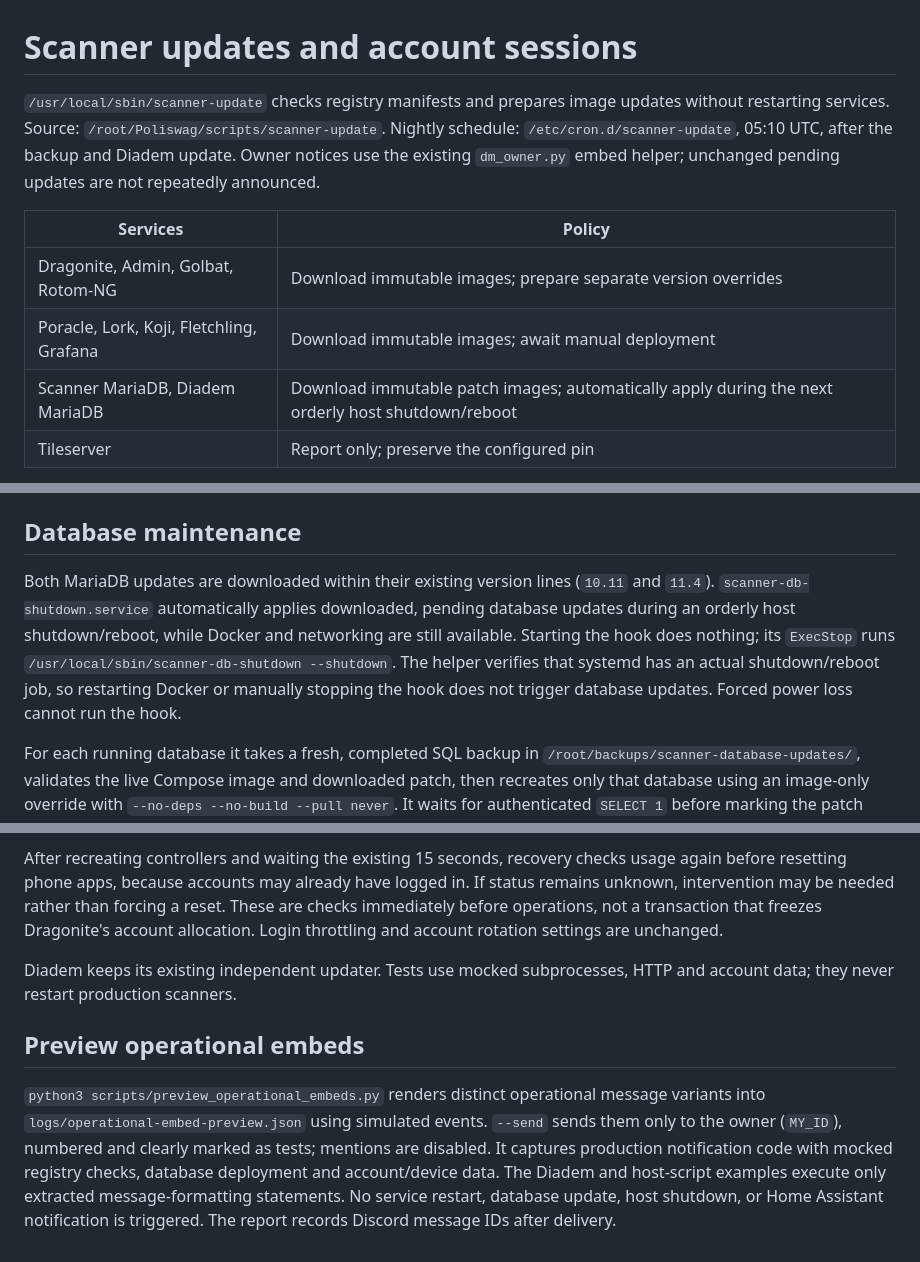
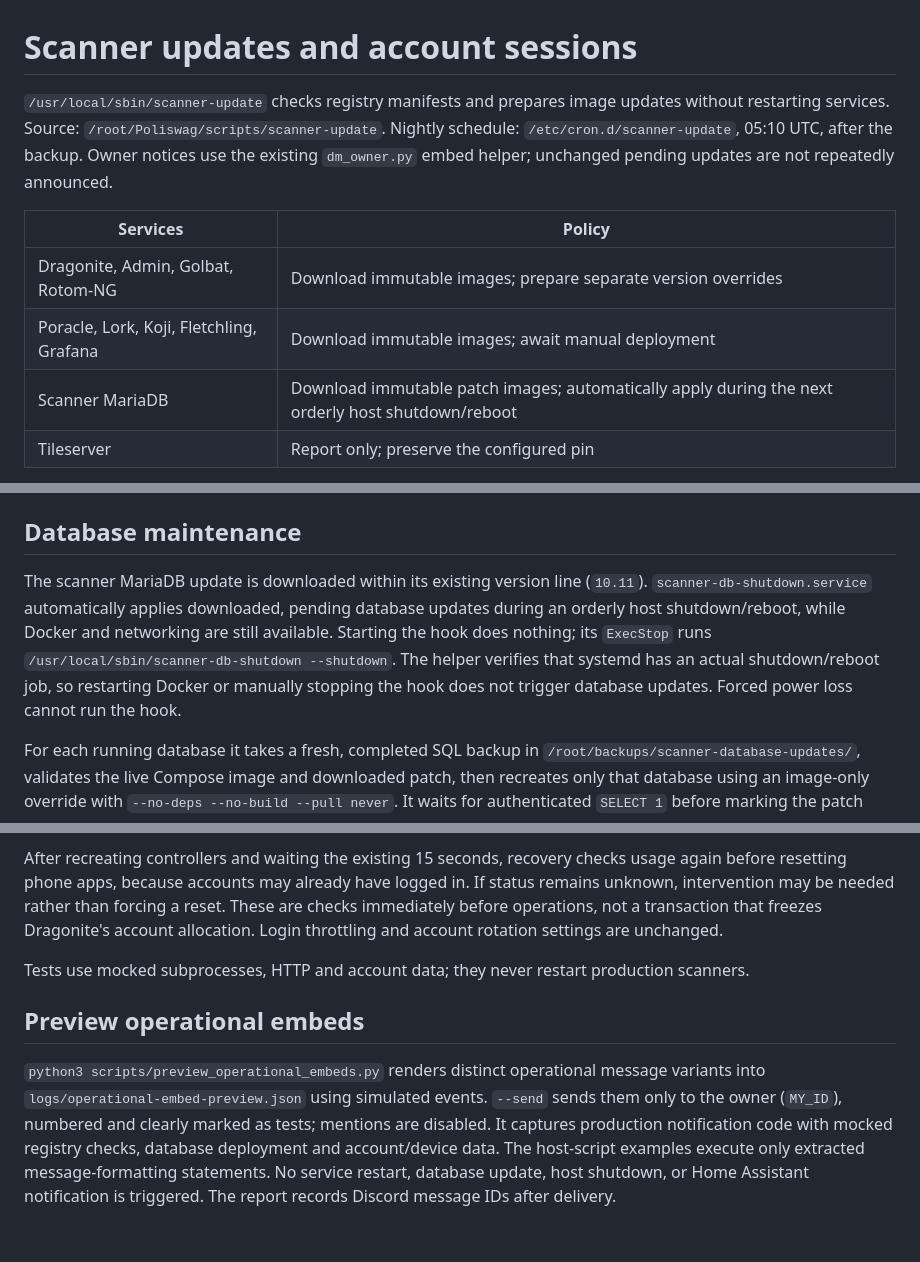
Before and after one commit to rubendgpedrosa/Poliswag, a Markdown page: docs/context/scanner-updates.md, 3 parts joined by grey strips. Rendered like a GitHub page.

Commit message:
Remove Diadem from the scanner update documentation

```diff
--- a/docs/context/scanner-updates.md
+++ b/docs/context/scanner-updates.md
@@ -1,12 +1,12 @@
 # Scanner updates and account sessions
 
-`/usr/local/sbin/scanner-update` checks registry manifests and prepares image updates without restarting services. Source: `/root/Poliswag/scripts/scanner-update`. Nightly schedule: `/etc/cron.d/scanner-update`, 05:10 UTC, after the backup and Diadem update. Owner notices use the existing `dm_owner.py` embed helper; unchanged pending updates are not repeatedly announced.
+`/usr/local/sbin/scanner-update` checks registry manifests and prepares image updates without restarting services. Source: `/root/Poliswag/scripts/scanner-update`. Nightly schedule: `/etc/cron.d/scanner-update`, 05:10 UTC, after the backup. Owner notices use the existing `dm_owner.py` embed helper; unchanged pending updates are not repeatedly announced.
 
 | Services | Policy |
 | --- | --- |
 | Dragonite, Admin, Golbat, Rotom-NG | Download immutable images; prepare separate version overrides |
 | Poracle, Lork, Koji, Fletchling, Grafana | Download immutable images; await manual deployment |
-| Scanner MariaDB, Diadem MariaDB | Download immutable patch images; automatically apply during the next orderly host shutdown/reboot |
+| Scanner MariaDB | Download immutable patch images; automatically apply during the next orderly host shutdown/reboot |
 | Tileserver | Report only; preserve the configured pin |
 
 Dragonite selects the highest numeric `dragonite-vX.Y.Z-testing` tag and never changes release channels or downgrades. The script pulls by digest and retains `scanner-staged/*` and `scanner-previous/*` tags. It preserves live `main`/`latest` tags and all live Compose files. A minimum 3 GiB free-space check precedes downloads. Overlapping runs are excluded with a file lock.
@@ -17,7 +17,7 @@ State and complete Compose overrides: `/var/lib/scanner-update/{state.json,unonw
 
 ## Database maintenance
 
-Both MariaDB updates are downloaded within their existing version lines (`10.11` and `11.4`). `scanner-db-shutdown.service` automatically applies downloaded, pending database updates during an orderly host shutdown/reboot, while Docker and networking are still available. Starting the hook does nothing; its `ExecStop` runs `/usr/local/sbin/scanner-db-shutdown --shutdown`. The helper verifies that systemd has an actual shutdown/reboot job, so restarting Docker or manually stopping the hook does not trigger database updates. Forced power loss cannot run the hook.
+The scanner MariaDB update is downloaded within its existing version line (`10.11`). `scanner-db-shutdown.service` automatically applies downloaded, pending database updates during an orderly host shutdown/reboot, while Docker and networking are still available. Starting the hook does nothing; its `ExecStop` runs `/usr/local/sbin/scanner-db-shutdown --shutdown`. The helper verifies that systemd has an actual shutdown/reboot job, so restarting Docker or manually stopping the hook does not trigger database updates. Forced power loss cannot run the hook.
 
 For each running database it takes a fresh, completed SQL backup in `/root/backups/scanner-database-updates/`, validates the live Compose image and downloaded patch, then recreates only that database using an image-only override with `--no-deps --no-build --pull never`. It waits for authenticated `SELECT 1` before marking the patch applied. The normal MariaDB tag is then moved to the applied image, so a later plain Compose deployment uses that patch too. Docker performs the normal final shutdown and starts the updated containers when the host returns.
 
@@ -33,8 +33,8 @@ A deferral posts one moderation embed per episode and does not consume the recov
 
 After recreating controllers and waiting the existing 15 seconds, recovery checks usage again before resetting phone apps, because accounts may already have logged in. If status remains unknown, intervention may be needed rather than forcing a reset. These are checks immediately before operations, not a transaction that freezes Dragonite's account allocation. Login throttling and account rotation settings are unchanged.
 
-Diadem keeps its existing independent updater. Tests use mocked subprocesses, HTTP and account data; they never restart production scanners.
+Tests use mocked subprocesses, HTTP and account data; they never restart production scanners.
 
 ## Preview operational embeds
 
-`python3 scripts/preview_operational_embeds.py` renders distinct operational message variants into `logs/operational-embed-preview.json` using simulated events. `--send` sends them only to the owner (`MY_ID`), numbered and clearly marked as tests; mentions are disabled. It captures production notification code with mocked registry checks, database deployment and account/device data. The Diadem and host-script examples execute only extracted message-formatting statements. No service restart, database update, host shutdown, or Home Assistant notification is triggered. The report records Discord message IDs after delivery.
+`python3 scripts/preview_operational_embeds.py` renders distinct operational message variants into `logs/operational-embed-preview.json` using simulated events. `--send` sends them only to the owner (`MY_ID`), numbered and clearly marked as tests; mentions are disabled. It captures production notification code with mocked registry checks, database deployment and account/device data. The host-script examples execute only extracted message-formatting statements. No service restart, database update, host shutdown, or Home Assistant notification is triggered. The report records Discord message IDs after delivery.
```
Also changed, not shown: docs/context/host-ops.md (+1 -1 lines).
